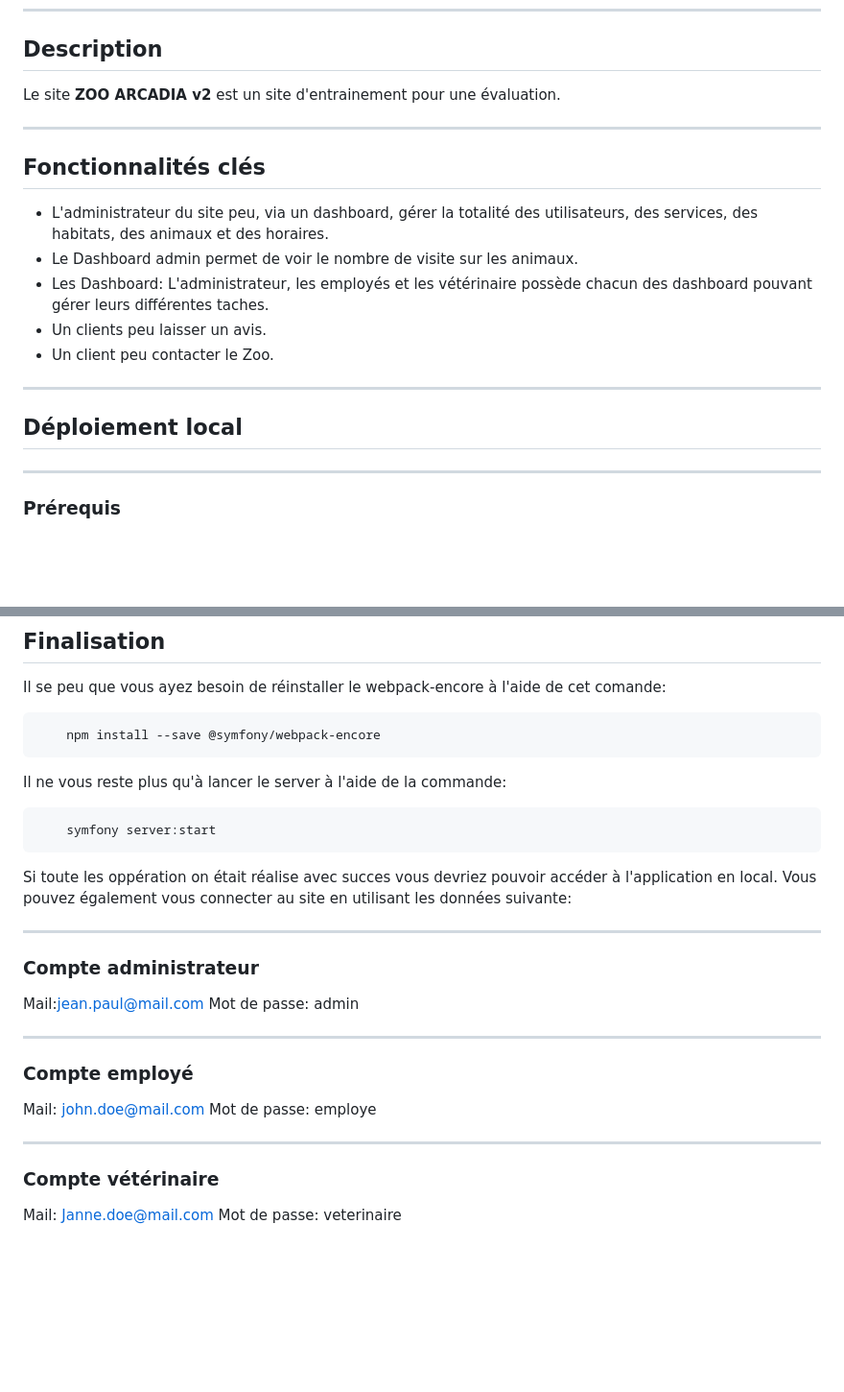
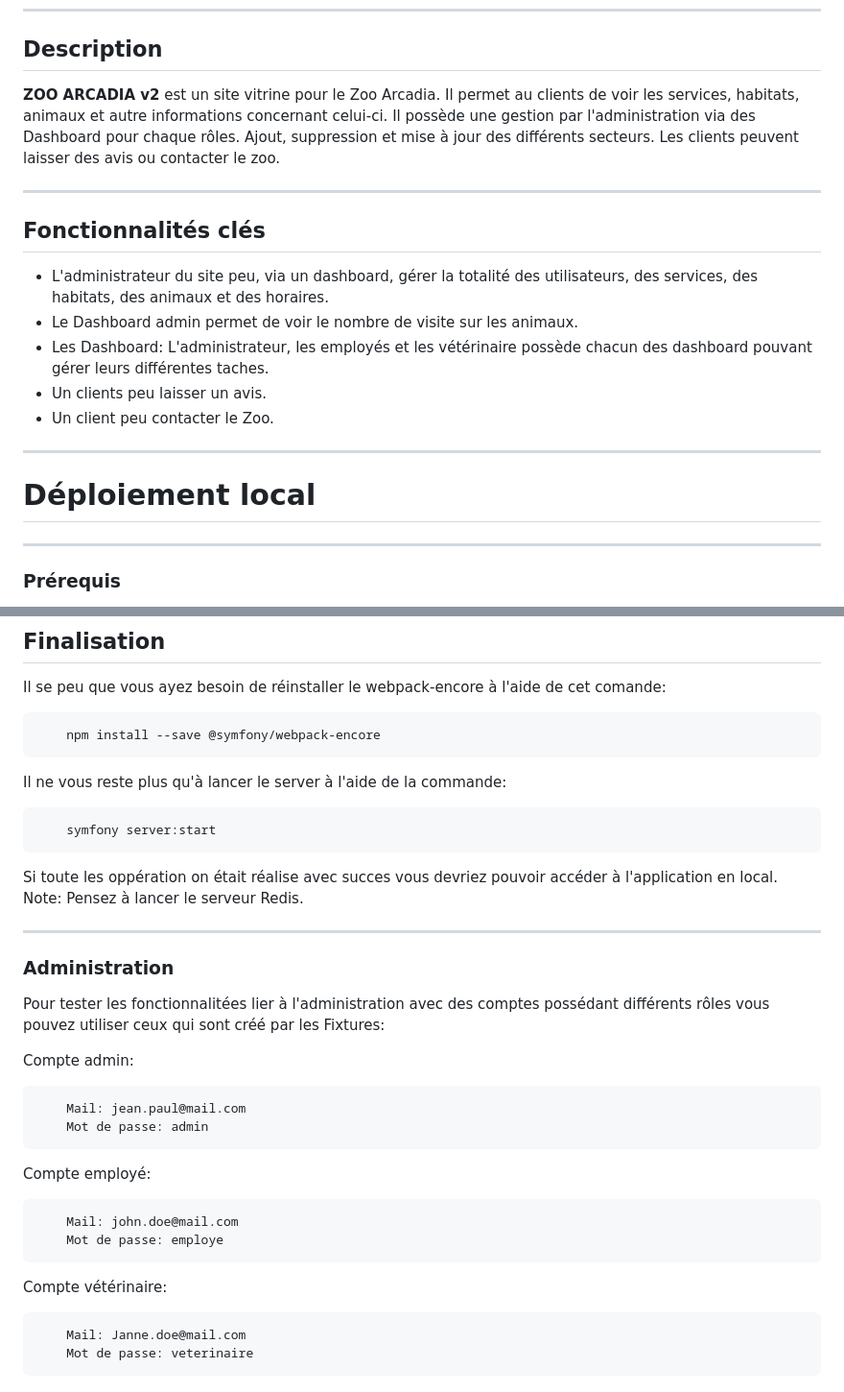
Before and after one commit to monarche05/zoo-arcadia-v2, a Markdown page: README.md, 2 parts joined by grey strips. Shown: that part at 96% size. GitHub-like rendering; blank space fills up the shorter version.

Commit message:
Update readme 0.6

````diff
--- a/README.md
+++ b/README.md
@@ -3,7 +3,9 @@
 ---
 
 ## Description
-Le site **ZOO ARCADIA v2** est un site d'entrainement pour une évaluation.
+**ZOO ARCADIA v2** est un site vitrine pour le Zoo Arcadia. Il permet au clients de voir les services, habitats, animaux et autre informations concernant celui-ci.
+Il possède une gestion par l'administration via des Dashboard pour chaque rôles. Ajout, suppression et mise à jour des différents secteurs.
+Les clients peuvent laisser des avis ou contacter le zoo.
 
 ---
 
@@ -16,7 +18,7 @@ Le site **ZOO ARCADIA v2** est un site d'entrainement pour une évaluation.
 
 ---
 
-## Déploiement local
+# Déploiement local
 
 ---
 
@@ -144,22 +146,27 @@ Il ne vous reste plus qu'à lancer le server à l'aide de la commande:
     symfony server:start
 ```
 Si toute les oppération on était réalise avec succes vous devriez pouvoir accéder à l'application en local.
-Vous pouvez également vous connecter au site en utilisant les données suivante:
+Note: Pensez à lancer le serveur Redis.
 
 ---
 
-### Compte administrateur
-Mail:jean.paul@mail.com
-Mot de passe: admin
+### Administration
 
----
+Pour tester les fonctionnalitées lier à l'administration avec des comptes possédant différents rôles vous pouvez utiliser ceux qui sont créé par les Fixtures:
 
-### Compte employé
-Mail: john.doe@mail.com
-Mot de passe: employe
+Compte admin:
+```sh
+    Mail: jean.paul@mail.com
+    Mot de passe: admin
+```
+Compte employé:
+```sh
+    Mail: john.doe@mail.com
+    Mot de passe: employe
+```
 
----
-
-### Compte vétérinaire
-Mail: Janne.doe@mail.com
-Mot de passe: veterinaire
+Compte vétérinaire:
+```sh
+    Mail: Janne.doe@mail.com
+    Mot de passe: veterinaire
+```
````
